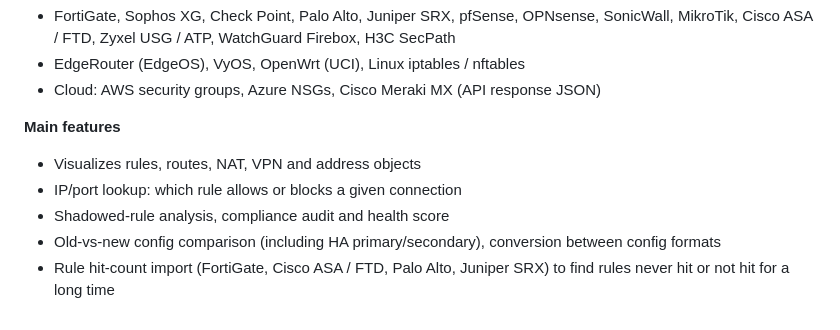
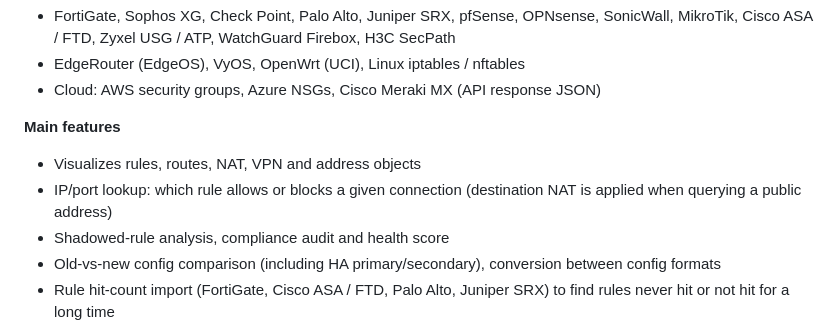
Before and after one commit to s200070221/alpaca-network-toolkit, a Markdown page: README.en.md, the part around the change. Drawn GitHub-style.

Commit message:
README：查詢功能註明可依目的 NAT 換算

```diff
--- a/README.en.md
+++ b/README.en.md
@@ -45,7 +45,7 @@ Browser-based tools for parsing, anonymizing, comparing and generating multi-ven
 
 **Main features**
 - Visualizes rules, routes, NAT, VPN and address objects
-- IP/port lookup: which rule allows or blocks a given connection
+- IP/port lookup: which rule allows or blocks a given connection (destination NAT is applied when querying a public address)
 - Shadowed-rule analysis, compliance audit and health score
 - Old-vs-new config comparison (including HA primary/secondary), conversion between config formats
 - Rule hit-count import (FortiGate, Cisco ASA / FTD, Palo Alto, Juniper SRX) to find rules never hit or not hit for a long time
```
Also changed, not shown: README.md (+1 -1 lines).
